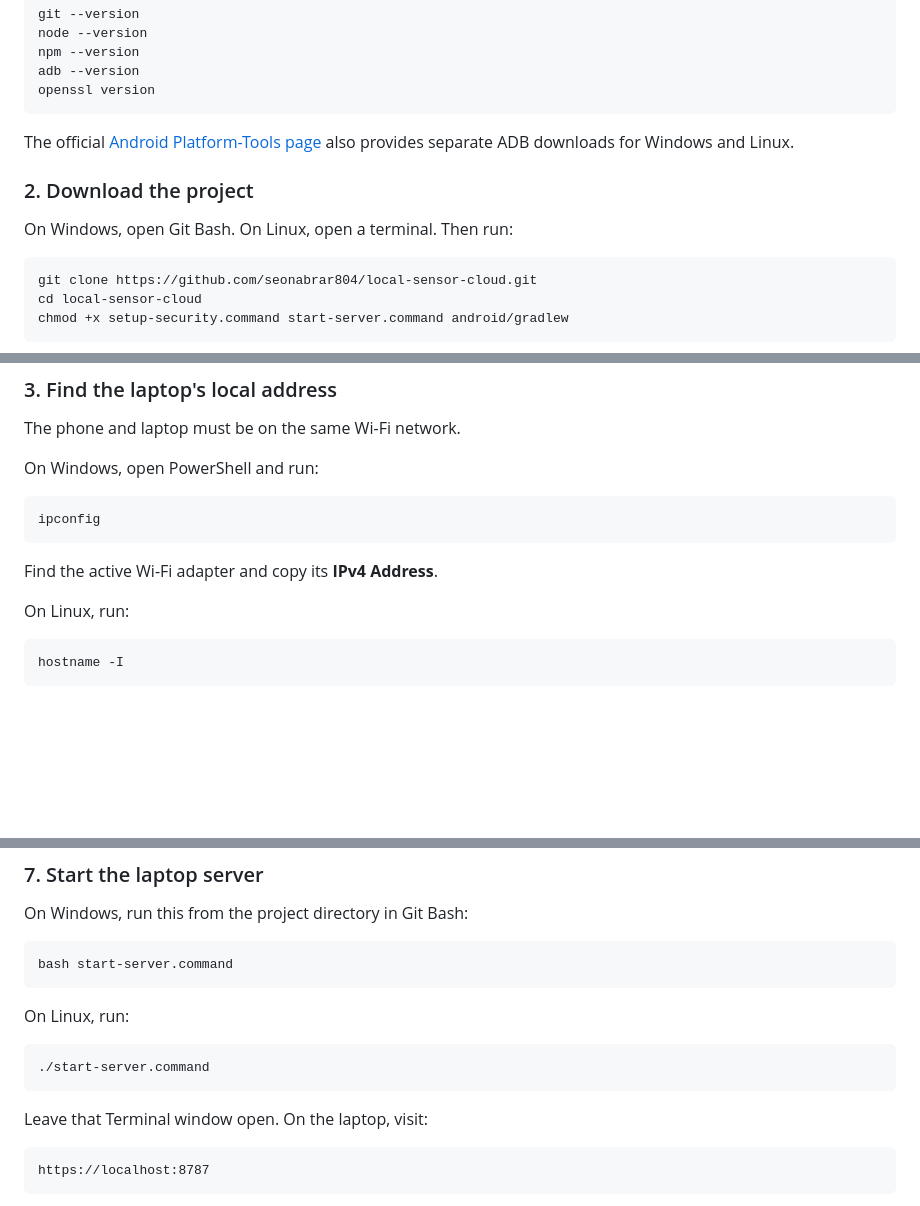
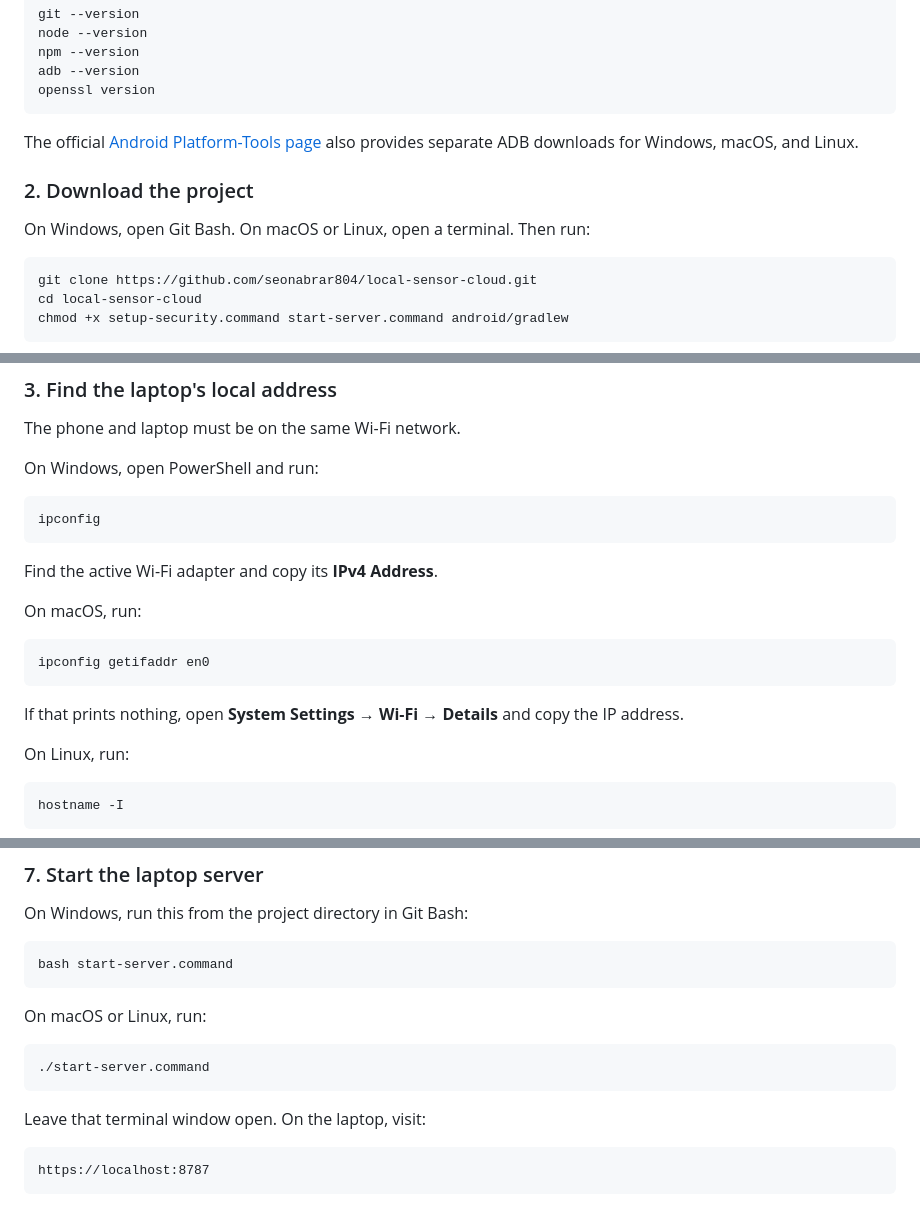
Before and after one commit to seonabrar804/local-sensor-cloud, a Markdown page: README.md, 3 parts joined by grey strips. GitHub-like rendering; blank space fills up the shorter version.

````diff
--- a/README.md
+++ b/README.md
@@ -129,11 +171,11 @@ adb --version
 openssl version
 ```
 
-The official [Android Platform-Tools page](https://developer.android.com/tools/releases/platform-tools) also provides separate ADB downloads for Windows and Linux.
+The official [Android Platform-Tools page](https://developer.android.com/tools/releases/platform-tools) also provides separate ADB downloads for Windows, macOS, and Linux.
 
 ### 2. Download the project
 
-On Windows, open Git Bash. On Linux, open a terminal. Then run:
+On Windows, open Git Bash. On macOS or Linux, open a terminal. Then run:
 
 ```bash
 git clone https://github.com/seonabrar804/local-sensor-cloud.git
@@ -153,6 +195,14 @@ ipconfig
 
 Find the active Wi-Fi adapter and copy its **IPv4 Address**.
 
+On macOS, run:
+
+```bash
+ipconfig getifaddr en0
+```
+
+If that prints nothing, open **System Settings → Wi-Fi → Details** and copy the IP address.
+
 On Linux, run:
 
 ```bash
@@ -228,13 +287,13 @@ On Windows, run this from the project directory in Git Bash:
 bash start-server.command
 ```
 
-On Linux, run:
+On macOS or Linux, run:
 
 ```bash
 ./start-server.command
 ```
 
-Leave that Terminal window open. On the laptop, visit:
+Leave that terminal window open. On the laptop, visit:
 
 ```text
 https://localhost:8787
````
Also changed, not shown: other parts of README.md (+52 -1 lines).
